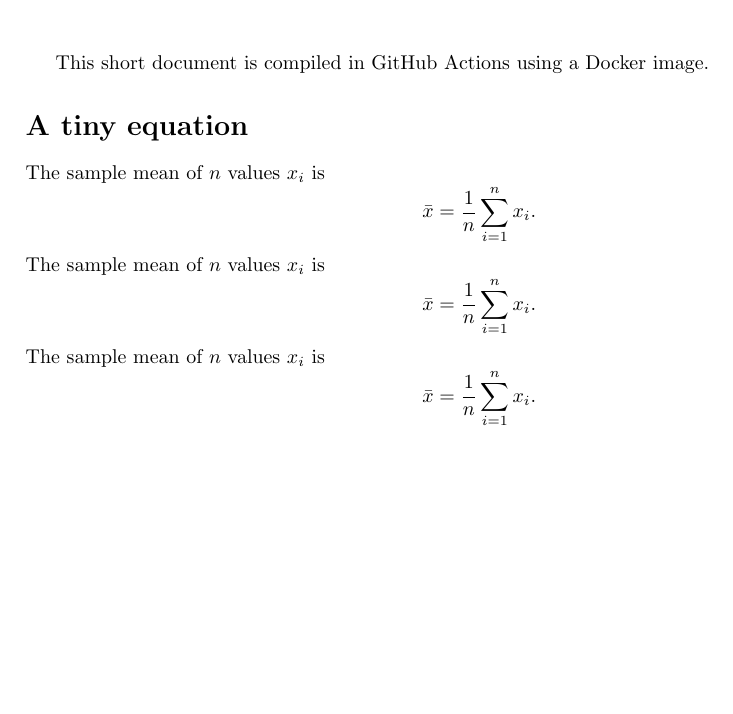
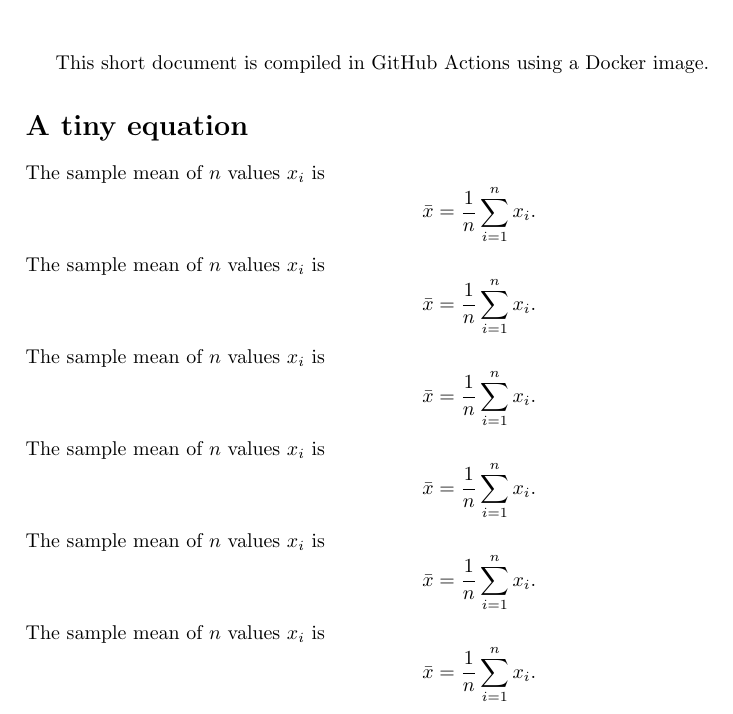
Before and after one commit to amoretti31/lab09--sspa, a LaTeX document (main.tex): part of the page, cut so that both start at the same text, the shorter picture padded with empty space. Compiled offline with pdfLaTeX.

Commit message:
updated the main.tex file to test again...

```diff
--- a/main.tex
+++ b/main.tex
@@ -18,5 +18,12 @@ The sample mean of $n$ values $x_i$ is
 \[\bar{x} = \frac{1}{n}\sum_{i=1}^n x_i.\]
 The sample mean of $n$ values $x_i$ is
 \[\bar{x} = \frac{1}{n}\sum_{i=1}^n x_i.\]
+The sample mean of $n$ values $x_i$ is
+\[\bar{x} = \frac{1}{n}\sum_{i=1}^n x_i.\]
+The sample mean of $n$ values $x_i$ is
+\[\bar{x} = \frac{1}{n}\sum_{i=1}^n x_i.\]
+The sample mean of $n$ values $x_i$ is
+\[\bar{x} = \frac{1}{n}\sum_{i=1}^n x_i.\]
+
 
 \end{document}
```
